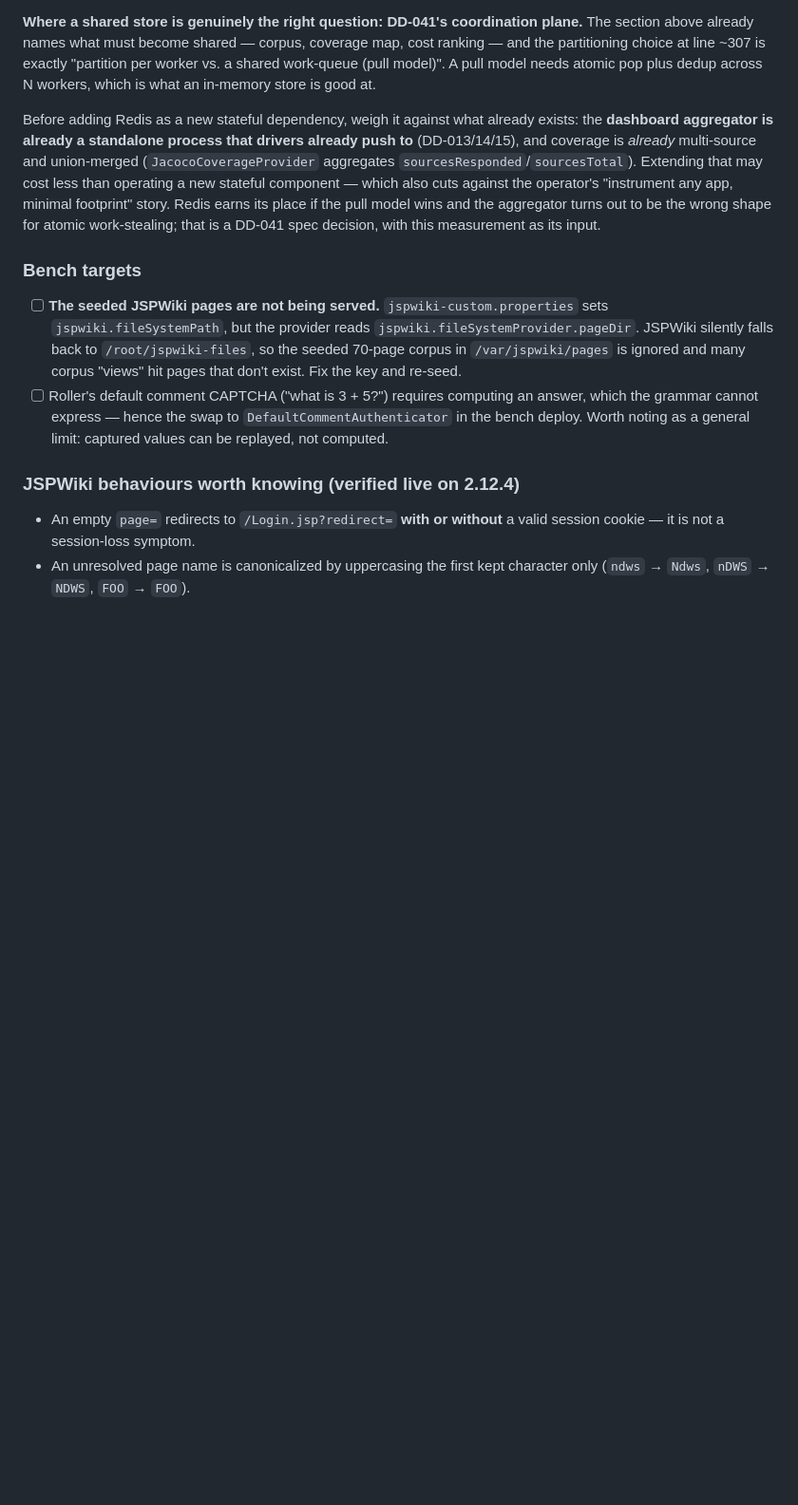
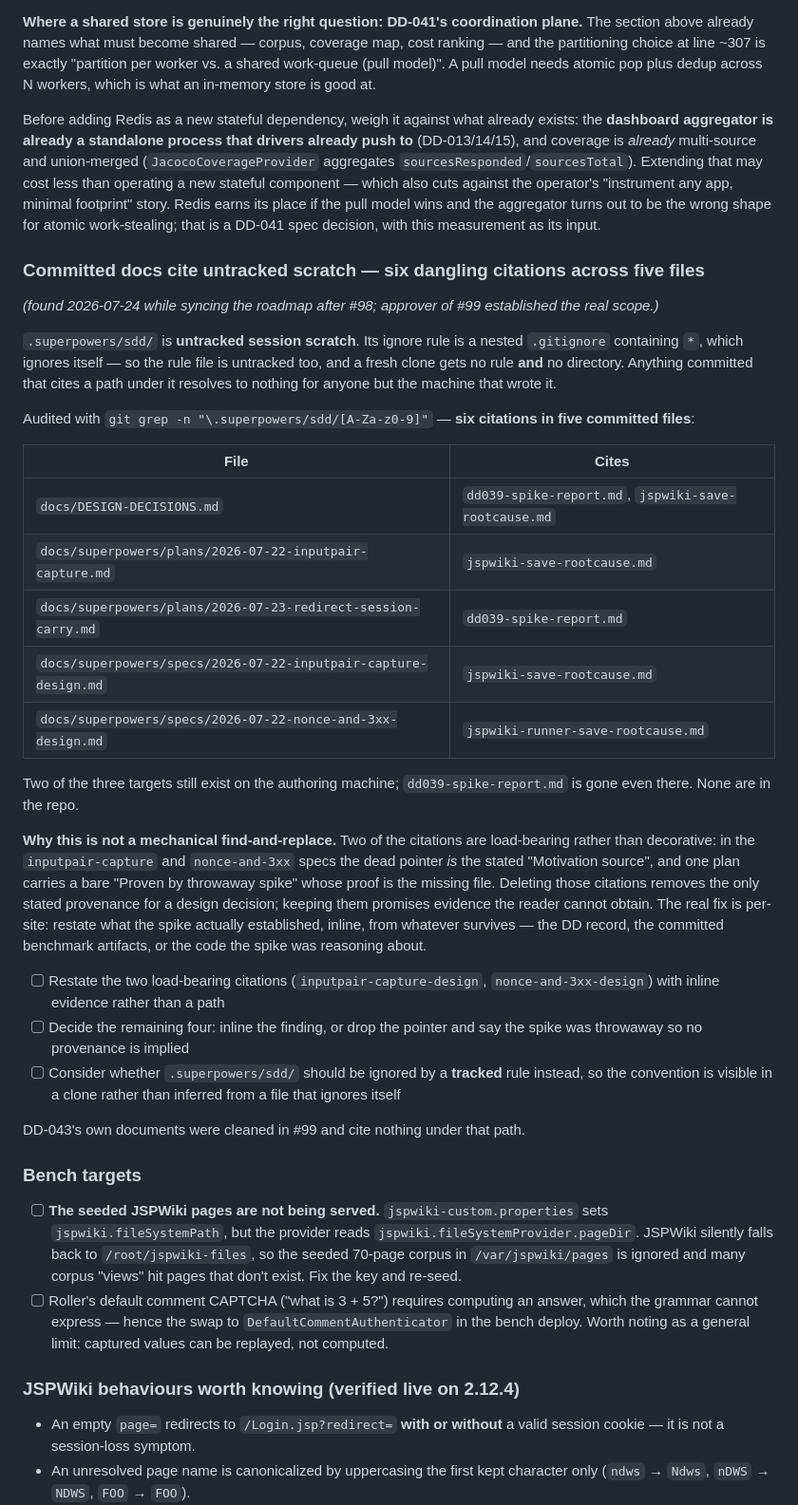
Before and after one commit to ianp94/basquin, a Markdown page: TODO.md, the part around the change. Shown at 95% size. Drawn GitHub-style; blank space fills up the shorter version.

Commit message:
docs: fix both approver blockers — narrow an overclaim, and make the ledger true
Approver review of #99 found 2 blocking + 1 moderate + 2 minor. Both blockers
were claims I made.

BLOCKING 1 — "nothing under that path is citable from any committed file" was an
overclaim. I grepped DD-043's own three docs plus DESIGN-DECISIONS.md and then
made a statement about the whole repo. A full `git grep` finds SIX citations
across FIVE files. Narrowed the roadmap claim to what was actually checked
(DD-043's documents), and recorded the real debt in TODO.md with the audit table.

The debt is not a find-and-replace: in the inputpair-capture and nonce-and-3xx
specs the dead pointer IS the stated "Motivation source", and one plan carries a
bare "Proven by throwaway spike" whose proof is the missing file. Dropping those
citations removes the only stated provenance for a design decision. Recorded
per-site work rather than a blanket fix.

BLOCKING 2 — the spec's Round-2 ledger claimed to reproduce every finding, and
did not for three of eleven. M1-M3 were collapsed into one row that states none
of them and whose scope column said "REPORT.md only" — wrong, because M2's fix
also removed the unevidenced "Maven 3.6.3" from spec §3.1. Since #99's whole
argument is that the ledger is the durable substitute for the uncommitted review
report, a ledger that does not actually carry the findings makes the substitution
hide a gap instead of closing one. Split into three accurate rows.

Worth noting @claude reviewed this same substitution and passed it as
"verified equivalent"; the approver caught what it missed. Two reviewers earned
their keep here.

MINOR 4 — the roadmap asserted "no open PRs" while #99 is itself open, against
the precedent #98 set by listing itself. Now lists #99 in both places.

MINOR 5 — the citation debt was recorded only in the PR body; ROADMAP:138
designates TODO.md for standing debts. Now there.

Co-Authored-By: Claude Opus 5 (1M context) <noreply@anthropic.com>

```diff
--- a/TODO.md
+++ b/TODO.md
@@ -985,6 +985,45 @@ is *already* multi-source and union-merged (`JacocoCoverageProvider` aggregates
 place if the pull model wins and the aggregator turns out to be the wrong shape for atomic work-stealing;
 that is a DD-041 spec decision, with this measurement as its input.
 
+### Committed docs cite untracked scratch — six dangling citations across five files
+
+*(found 2026-07-24 while syncing the roadmap after #98; approver of #99 established the real scope.)*
+
+`.superpowers/sdd/` is **untracked session scratch**. Its ignore rule is a nested `.gitignore`
+containing `*`, which ignores itself — so the rule file is untracked too, and a fresh clone gets no
+rule **and** no directory. Anything committed that cites a path under it resolves to nothing for
+anyone but the machine that wrote it.
+
+Audited with `git grep -n "\.superpowers/sdd/[A-Za-z0-9]"` — **six citations in five committed files**:
+
+| File | Cites |
+|---|---|
+| `docs/DESIGN-DECISIONS.md` | `dd039-spike-report.md`, `jspwiki-save-rootcause.md` |
+| `docs/superpowers/plans/2026-07-22-inputpair-capture.md` | `jspwiki-save-rootcause.md` |
+| `docs/superpowers/plans/2026-07-23-redirect-session-carry.md` | `dd039-spike-report.md` |
+| `docs/superpowers/specs/2026-07-22-inputpair-capture-design.md` | `jspwiki-save-rootcause.md` |
+| `docs/superpowers/specs/2026-07-22-nonce-and-3xx-design.md` | `jspwiki-runner-save-rootcause.md` |
+
+Two of the three targets still exist on the authoring machine; `dd039-spike-report.md` is gone even
+there. None are in the repo.
+
+**Why this is not a mechanical find-and-replace.** Two of the citations are load-bearing rather than
+decorative: in the `inputpair-capture` and `nonce-and-3xx` specs the dead pointer *is* the stated
+"Motivation source", and one plan carries a bare "Proven by throwaway spike" whose proof is the
+missing file. Deleting those citations removes the only stated provenance for a design decision;
+keeping them promises evidence the reader cannot obtain. The real fix is per-site: restate what the
+spike actually established, inline, from whatever survives — the DD record, the committed benchmark
+artifacts, or the code the spike was reasoning about.
+
+- [ ] Restate the two load-bearing citations (`inputpair-capture-design`, `nonce-and-3xx-design`) with
+      inline evidence rather than a path
+- [ ] Decide the remaining four: inline the finding, or drop the pointer and say the spike was
+      throwaway so no provenance is implied
+- [ ] Consider whether `.superpowers/sdd/` should be ignored by a **tracked** rule instead, so the
+      convention is visible in a clone rather than inferred from a file that ignores itself
+
+DD-043's own documents were cleaned in #99 and cite nothing under that path.
+
 ### Bench targets
 
 - [ ] **The seeded JSPWiki pages are not being served.** `jspwiki-custom.properties` sets
```
Also changed, not shown: docs/ROADMAP.md (+8 -3 lines), 1 other file.
